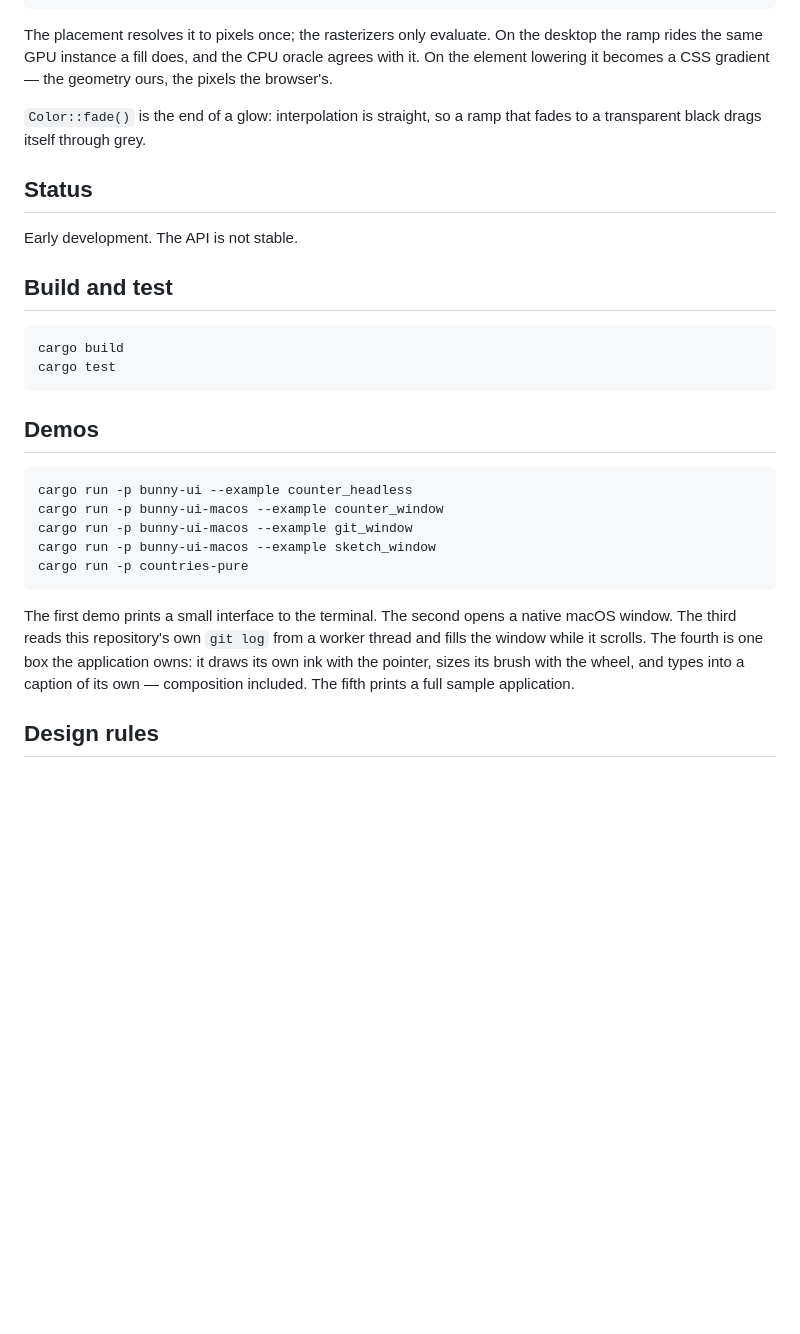
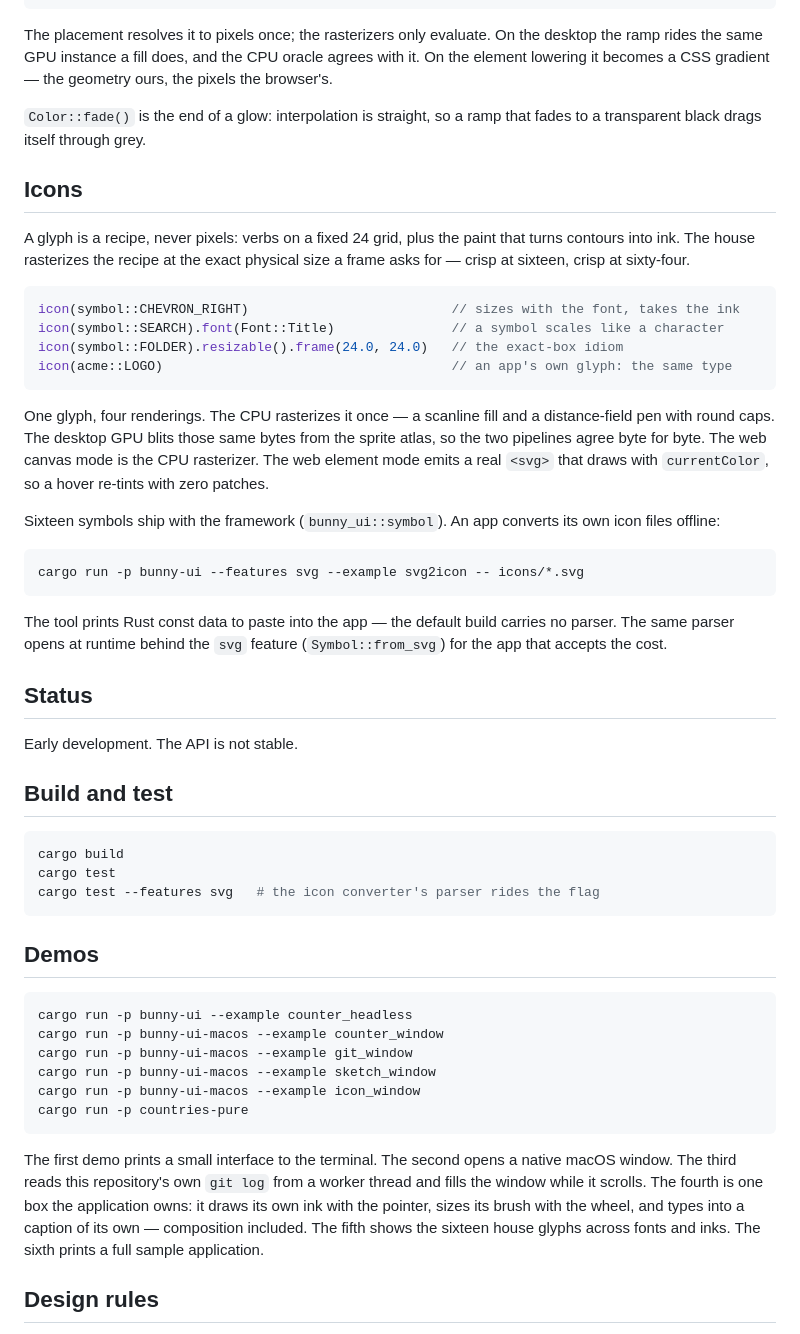
Before and after one commit to thebunnylab/bunny_ui, a Markdown page: README.md, the part around the change. GitHub-like rendering; blank space fills up the shorter version.

Commit message:
docs(icon): one glyph, four renderings
The icon section: the recipe, the four lowerings in four sentences,
the converter's one command, and the flag the parser rides. The test
instructions gain the gated invocation — a test that never runs is a
lie, so the command is part of the product.

````diff
--- a/README.md
+++ b/README.md
@@ -102,6 +102,38 @@ becomes a CSS gradient — the geometry ours, the pixels the browser's.
 `Color::fade()` is the end of a glow: interpolation is straight, so a
 ramp that fades to a transparent black drags itself through grey.
 
+## Icons
+
+A glyph is a recipe, never pixels: verbs on a fixed 24 grid, plus the
+paint that turns contours into ink. The house rasterizes the recipe at
+the exact physical size a frame asks for — crisp at sixteen, crisp at
+sixty-four.
+
+```rust
+icon(symbol::CHEVRON_RIGHT)                          // sizes with the font, takes the ink
+icon(symbol::SEARCH).font(Font::Title)               // a symbol scales like a character
+icon(symbol::FOLDER).resizable().frame(24.0, 24.0)   // the exact-box idiom
+icon(acme::LOGO)                                     // an app's own glyph: the same type
+```
+
+One glyph, four renderings. The CPU rasterizes it once — a scanline
+fill and a distance-field pen with round caps. The desktop GPU blits
+those same bytes from the sprite atlas, so the two pipelines agree
+byte for byte. The web canvas mode is the CPU rasterizer. The web
+element mode emits a real `<svg>` that draws with `currentColor`, so a
+hover re-tints with zero patches.
+
+Sixteen symbols ship with the framework (`bunny_ui::symbol`). An app
+converts its own icon files offline:
+
+```bash
+cargo run -p bunny-ui --features svg --example svg2icon -- icons/*.svg
+```
+
+The tool prints Rust const data to paste into the app — the default
+build carries no parser. The same parser opens at runtime behind the
+`svg` feature (`Symbol::from_svg`) for the app that accepts the cost.
+
 ## Status
 
 Early development. The API is not stable.
@@ -111,6 +143,7 @@ Early development. The API is not stable.
 ```bash
 cargo build
 cargo test
+cargo test --features svg   # the icon converter's parser rides the flag
 ```
 
 ## Demos
@@ -120,10 +153,11 @@ cargo run -p bunny-ui --example counter_headless
 cargo run -p bunny-ui-macos --example counter_window
 cargo run -p bunny-ui-macos --example git_window
 cargo run -p bunny-ui-macos --example sketch_window
+cargo run -p bunny-ui-macos --example icon_window
 cargo run -p countries-pure
 ```
 
-The first demo prints a small interface to the terminal. The second opens a native macOS window. The third reads this repository's own `git log` from a worker thread and fills the window while it scrolls. The fourth is one box the application owns: it draws its own ink with the pointer, sizes its brush with the wheel, and types into a caption of its own — composition included. The fifth prints a full sample application.
+The first demo prints a small interface to the terminal. The second opens a native macOS window. The third reads this repository's own `git log` from a worker thread and fills the window while it scrolls. The fourth is one box the application owns: it draws its own ink with the pointer, sizes its brush with the wheel, and types into a caption of its own — composition included. The fifth shows the sixteen house glyphs across fonts and inks. The sixth prints a full sample application.
 
 ## Design rules
 
````
